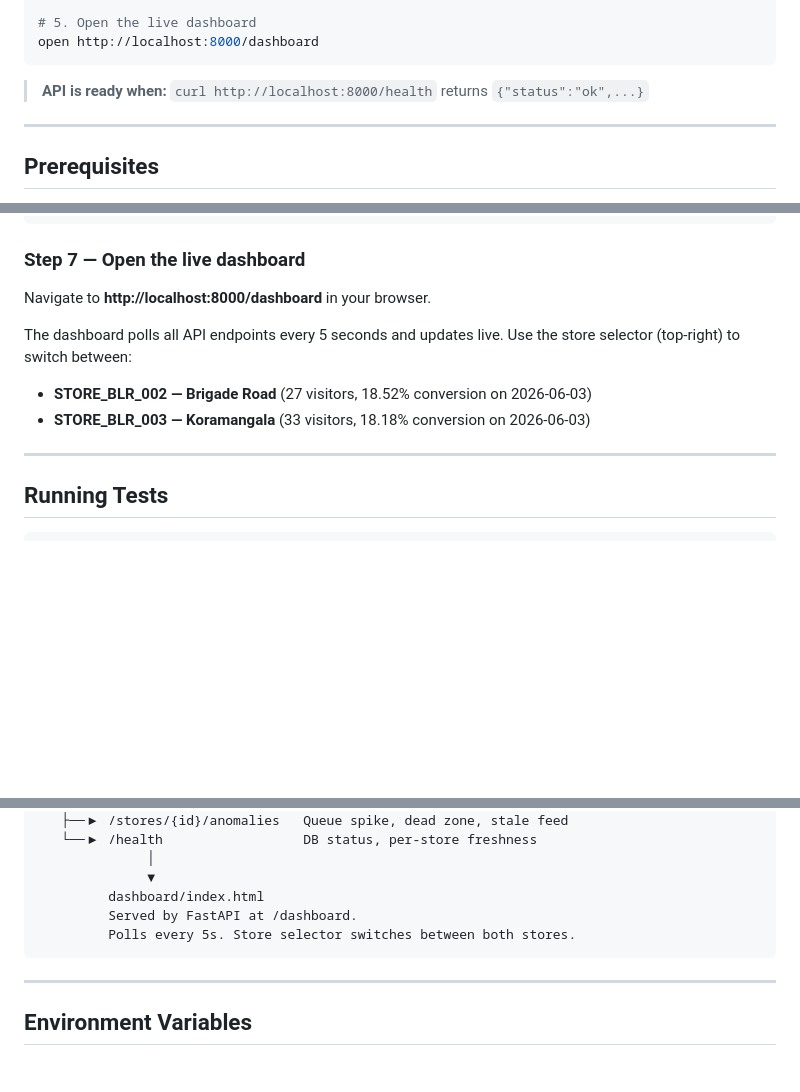
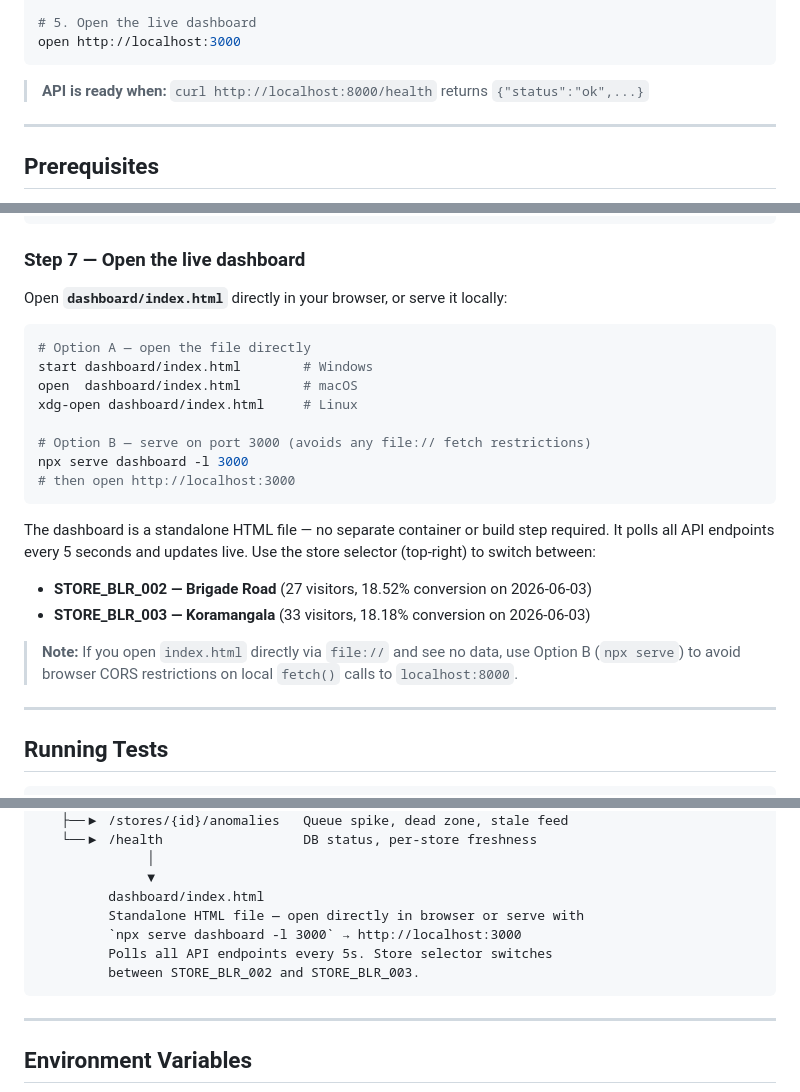
Before and after one commit to ankita13406/Purplle_store-intelligence, a Markdown page: README.md, 3 parts joined by grey strips. Rendered like a GitHub page; blank space fills up the shorter version.

````diff
--- a/README.md
+++ b/README.md
@@ -28,7 +28,7 @@ bash pipeline/run.sh \
   --live
 
 # 5. Open the live dashboard
-open http://localhost:8000/dashboard
+open http://localhost:3000
 ```
 
 > **API is ready when:** `curl http://localhost:8000/health` returns `{"status":"ok",...}`
@@ -175,11 +173,24 @@ curl -X POST http://localhost:8000/events/ingest \
 
 ### Step 7 — Open the live dashboard
 
-Navigate to **http://localhost:8000/dashboard** in your browser.
+Open **`dashboard/index.html`** directly in your browser, or serve it locally:
 
-The dashboard polls all API endpoints every 5 seconds and updates live. Use the store selector (top-right) to switch between:
+```bash
+# Option A — open the file directly
+start dashboard/index.html        # Windows
+open  dashboard/index.html        # macOS
+xdg-open dashboard/index.html     # Linux
+
+# Option B — serve on port 3000 (avoids any file:// fetch restrictions)
+npx serve dashboard -l 3000
+# then open http://localhost:3000
+```
+
+The dashboard is a standalone HTML file — no separate container or build step required. It polls all API endpoints every 5 seconds and updates live. Use the store selector (top-right) to switch between:
 - **STORE_BLR_002 — Brigade Road** (27 visitors, 18.52% conversion on 2026-06-03)
 - **STORE_BLR_003 — Koramangala** (33 visitors, 18.18% conversion on 2026-06-03)
+
+> **Note:** If you open `index.html` directly via `file://` and see no data, use Option B (`npx serve`) to avoid browser CORS restrictions on local `fetch()` calls to `localhost:8000`.
 
 ---
 
@@ -285,8 +295,10 @@ POST /events/ingest     app/ingestion.py
               │
               ▼
          dashboard/index.html
-         Served by FastAPI at /dashboard.
-         Polls every 5s. Store selector switches between both stores.
+         Standalone HTML file — open directly in browser or serve with
+         `npx serve dashboard -l 3000` → http://localhost:3000
+         Polls all API endpoints every 5s. Store selector switches
+         between STORE_BLR_002 and STORE_BLR_003.
 ```
 
 ---
````
Also changed, not shown: other parts of README.md (+3 -6 lines).
